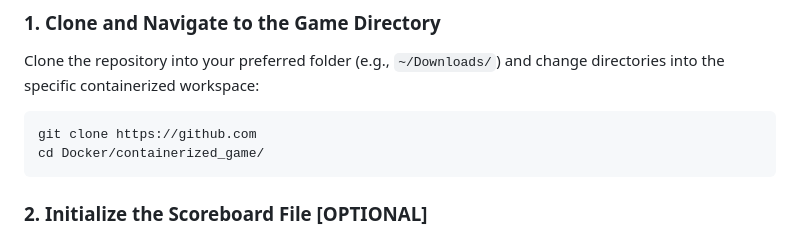
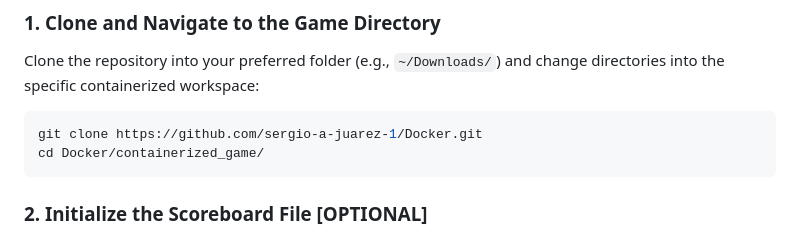
Before and after one commit to sergio-a-juarez-1/Docker, a Markdown page: containerized_game/README.md, the part around the change. Drawn GitHub-style.

````diff
--- a/containerized_game/README.md
+++ b/containerized_game/README.md
@@ -34,7 +34,7 @@ To run this desktop game on any standard Linux environment, you do not need to i
 ### 1. Clone and Navigate to the Game Directory
 Clone the repository into your preferred folder (e.g., `~/Downloads/`) and change directories into the specific containerized workspace:
 ```bash
-git clone https://github.com
+git clone https://github.com/sergio-a-juarez-1/Docker.git
 cd Docker/containerized_game/
 ```
 
````
